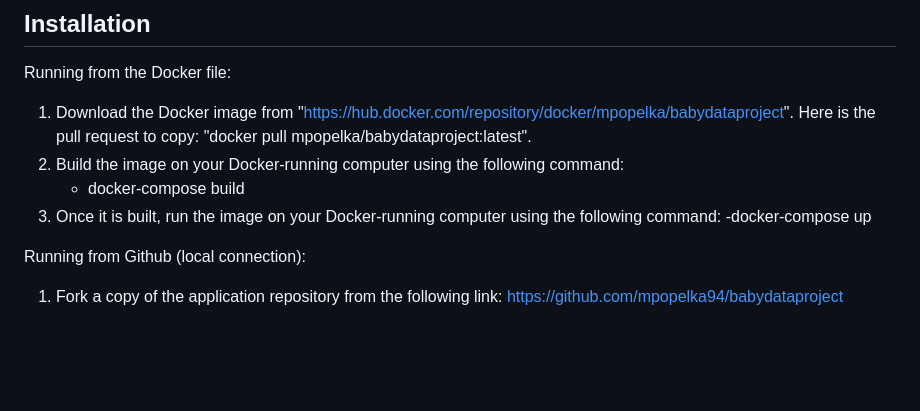
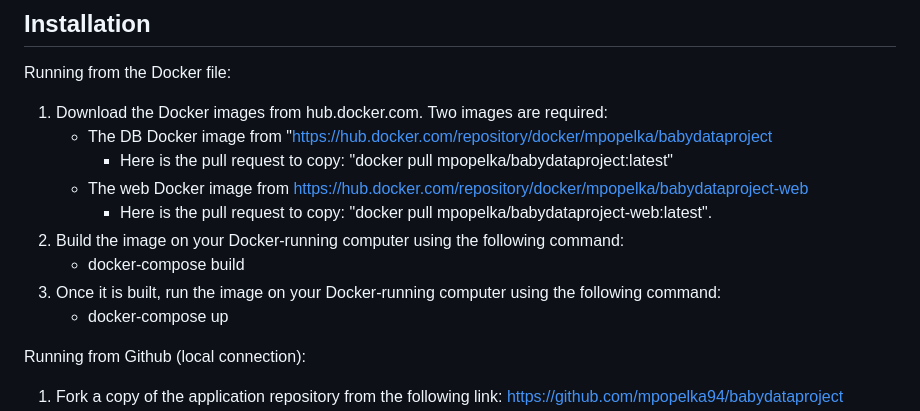
Before and after one commit to mpopelka94/babydataproject, a Markdown page: README.md, the part around the change. Drawn GitHub-style; blank space fills up the shorter version.

Commit message:
edited README to include both Docker images

```diff
--- a/README.md
+++ b/README.md
@@ -5,11 +5,15 @@ Traditionally, these statistics might be documented on a notebook or notepad, bu
 
 ## Installation
 Running from the Docker file:
-1) Download the Docker image from "https://hub.docker.com/repository/docker/mpopelka/babydataproject". Here is the pull request to copy: "docker pull mpopelka/babydataproject:latest".
+1) Download the Docker images from hub.docker.com. Two images are required:
+   - The DB Docker image from "https://hub.docker.com/repository/docker/mpopelka/babydataproject
+     - Here is the pull request to copy: "docker pull mpopelka/babydataproject:latest"
+   - The web Docker image from https://hub.docker.com/repository/docker/mpopelka/babydataproject-web
+     - Here is the pull request to copy: "docker pull mpopelka/babydataproject-web:latest".
 2) Build the image on your Docker-running computer using the following command:
    - docker-compose build
 3) Once it is built, run the image on your Docker-running computer using the following command:
-   -docker-compose up
+   - docker-compose up
 
 Running from Github (local connection):
 1) Fork a copy of the application repository from the following link: https://github.com/mpopelka94/babydataproject
```
